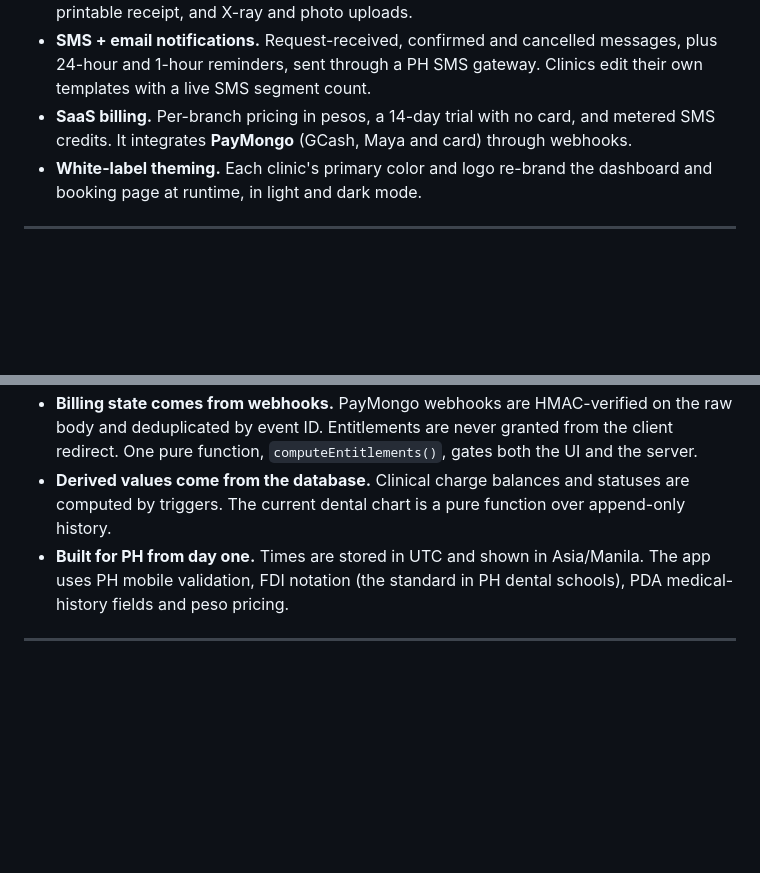
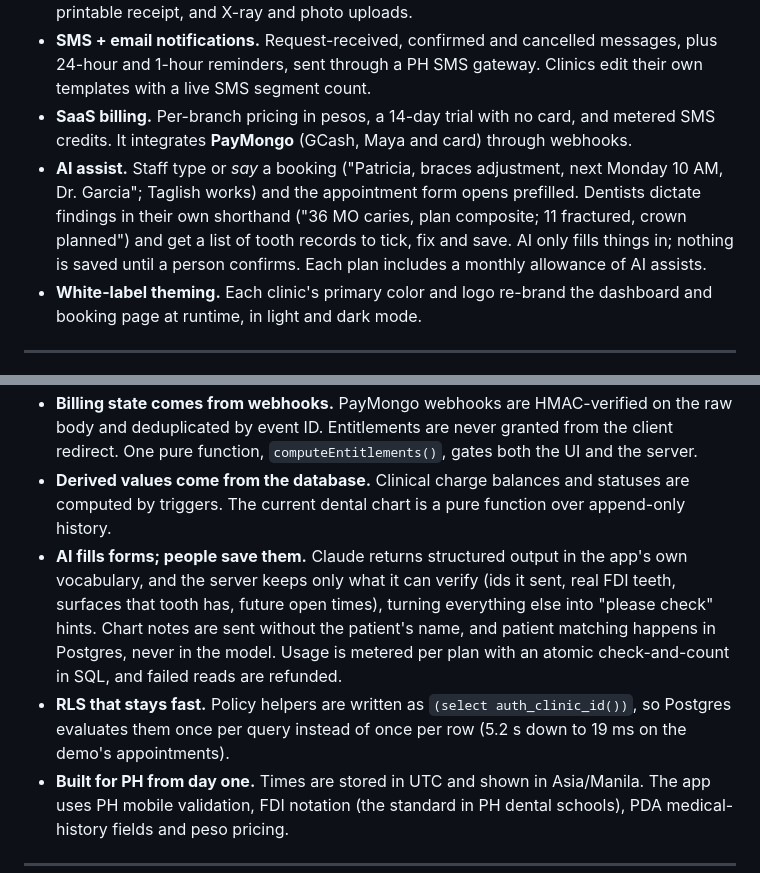
Before and after one commit to jocobadique/oramo-showcase, a Markdown page: README.md, 2 parts joined by grey strips. GitHub-like rendering; blank space fills up the shorter version.

```diff
--- a/README.md
+++ b/README.md
@@ -46,6 +48,7 @@ The demo login is shared, so please don't enter real patient information.
 - **Full patient records.** A **PDA-style medical-history questionnaire** stored as structured data, an allergy and medical-alert banner, a treatment timeline, per-patient billing with a printable receipt, and X-ray and photo uploads.
 - **SMS + email notifications.** Request-received, confirmed and cancelled messages, plus 24-hour and 1-hour reminders, sent through a PH SMS gateway. Clinics edit their own templates with a live SMS segment count.
 - **SaaS billing.** Per-branch pricing in pesos, a 14-day trial with no card, and metered SMS credits. It integrates **PayMongo** (GCash, Maya and card) through webhooks.
+- **AI assist.** Staff type or *say* a booking ("Patricia, braces adjustment, next Monday 10 AM, Dr. Garcia"; Taglish works) and the appointment form opens prefilled. Dentists dictate findings in their own shorthand ("36 MO caries, plan composite; 11 fractured, crown planned") and get a list of tooth records to tick, fix and save. AI only fills things in; nothing is saved until a person confirms. Each plan includes a monthly allowance of AI assists.
 - **White-label theming.** Each clinic's primary color and logo re-brand the dashboard and booking page at runtime, in light and dark mode.
 
 ---
@@ -80,6 +85,8 @@ A quick tour of the engineering decisions. For the full breakdown, see **[docs/A
 - **Notifications are fired by the database.** A trigger on `appointments` and a 15-minute `pg_cron` sweep both call one Edge Function. A unique index plus claim-then-send makes every message **exactly-once**, even when sweeps overlap.
 - **Billing state comes from webhooks.** PayMongo webhooks are HMAC-verified on the raw body and deduplicated by event ID. Entitlements are never granted from the client redirect. One pure function, `computeEntitlements()`, gates both the UI and the server.
 - **Derived values come from the database.** Clinical charge balances and statuses are computed by triggers. The current dental chart is a pure function over append-only history.
+- **AI fills forms; people save them.** Claude returns structured output in the app's own vocabulary, and the server keeps only what it can verify (ids it sent, real FDI teeth, surfaces that tooth has, future open times), turning everything else into "please check" hints. Chart notes are sent without the patient's name, and patient matching happens in Postgres, never in the model. Usage is metered per plan with an atomic check-and-count in SQL, and failed reads are refunded.
+- **RLS that stays fast.** Policy helpers are written as `(select auth_clinic_id())`, so Postgres evaluates them once per query instead of once per row (5.2 s down to 19 ms on the demo's appointments).
 - **Built for PH from day one.** Times are stored in UTC and shown in Asia/Manila. The app uses PH mobile validation, FDI notation (the standard in PH dental schools), PDA medical-history fields and peso pricing.
 
 ---
```
Also changed, not shown: other parts of README.md (+7 -3 lines), docs/ARCHITECTURE.md (+23 -1 lines), docs/screenshots/README.md (+2 -0 lines), docs/screenshots/ai-chart-notes.png (added), docs/screenshots/ai-quickbook.png (added).
